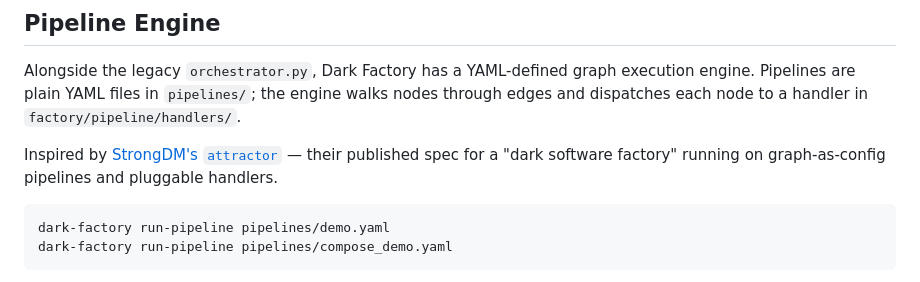
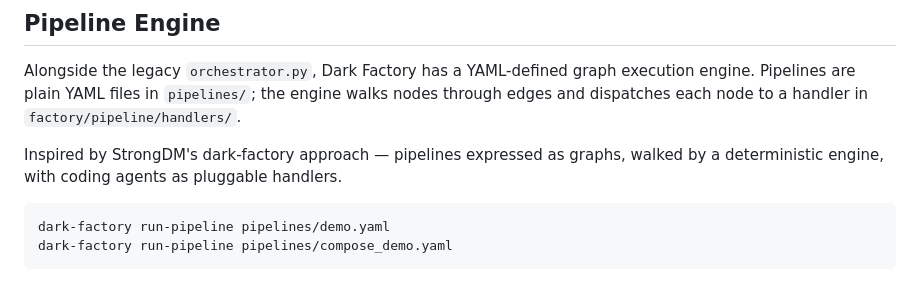
Before and after one commit to sungcheng/dark-factory, a Markdown page: README.md, the part around the change. Drawn GitHub-style.

````diff
--- a/README.md
+++ b/README.md
@@ -310,7 +310,7 @@ Agents run with a security policy written to the target repo's CLAUDE.md:
 
 Alongside the legacy `orchestrator.py`, Dark Factory has a YAML-defined graph execution engine. Pipelines are plain YAML files in `pipelines/`; the engine walks nodes through edges and dispatches each node to a handler in `factory/pipeline/handlers/`.
 
-Inspired by [StrongDM's `attractor`](https://github.com/strongdm/attractor) — their published spec for a "dark software factory" running on graph-as-config pipelines and pluggable handlers.
+Inspired by StrongDM's dark-factory approach — pipelines expressed as graphs, walked by a deterministic engine, with coding agents as pluggable handlers.
 
 ```bash
 dark-factory run-pipeline pipelines/demo.yaml
````
Also changed, not shown: DESIGN.md (+1 -1 lines).
